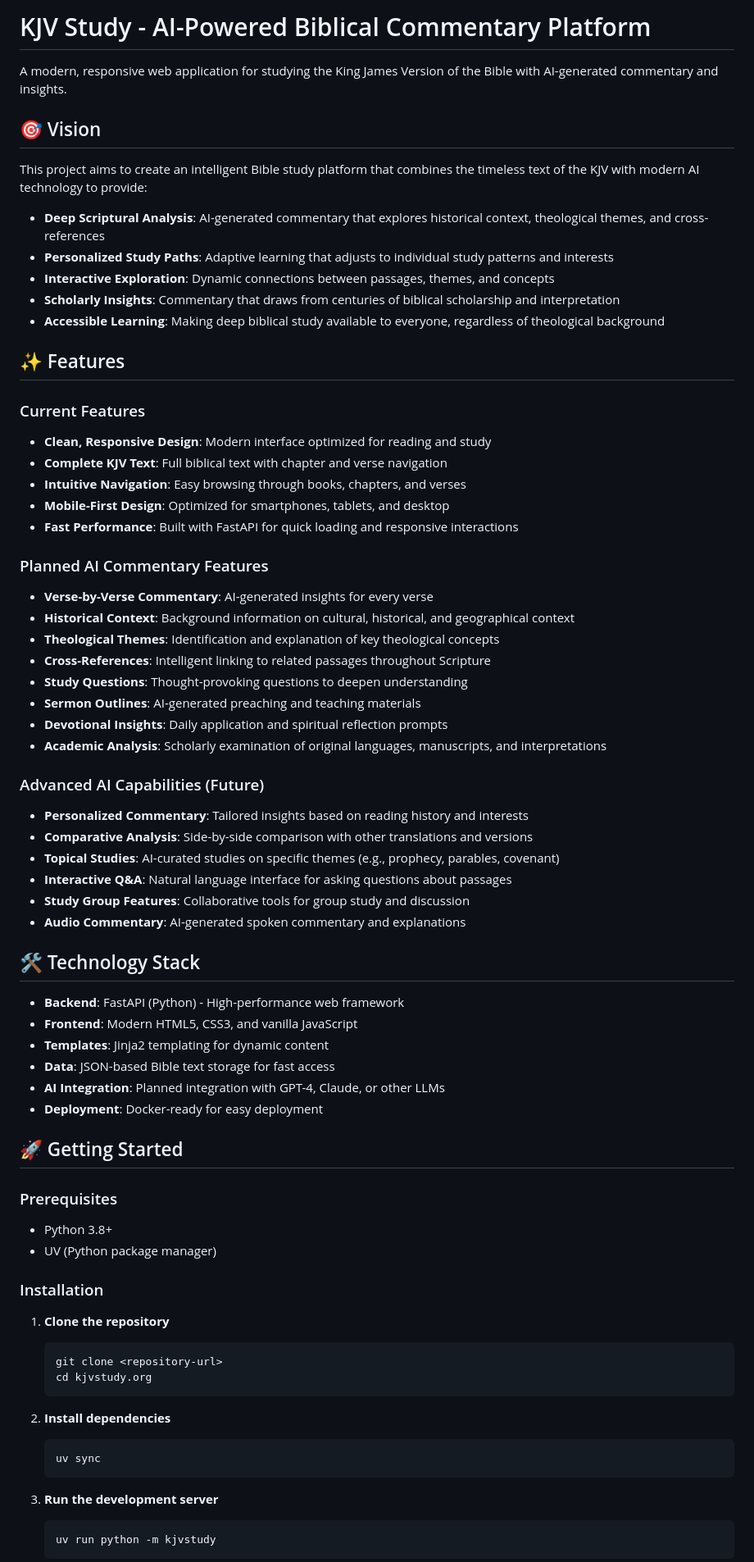
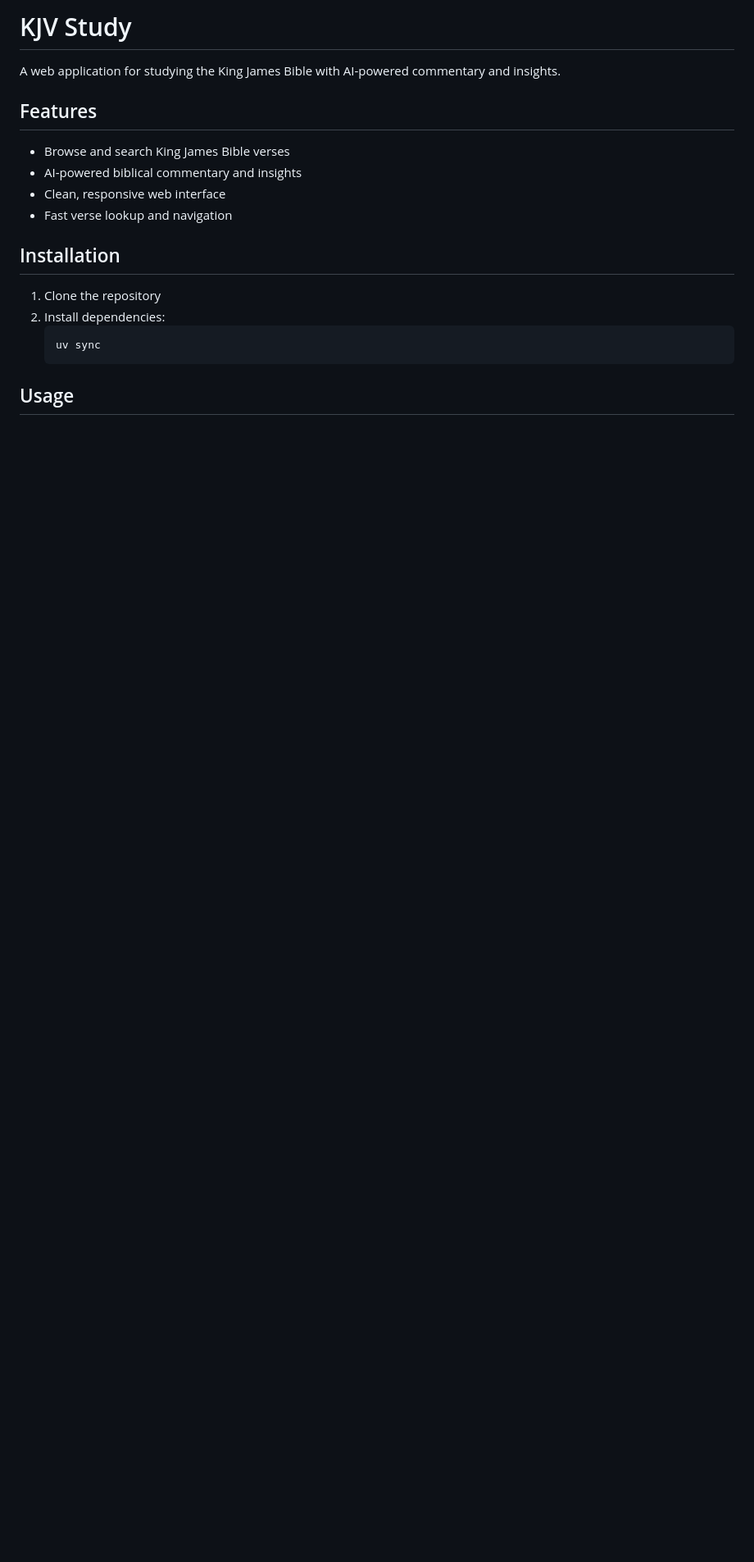
Before and after one commit to kennethreitz/kjvstudy.org, a Markdown page: README.md, the part around the change printed below. Shown: that part at 82% size. Rendered like a GitHub page; blank space fills up the shorter version.

Commit message:
Simplify README documentation

````diff
--- a/README.md
+++ b/README.md
@@ -1,74 +1,21 @@
-# KJV Study - AI-Powered Biblical Commentary Platform
+# KJV Study
 
-A modern, responsive web application for studying the King James Version of the Bible with AI-generated commentary and insights.
+A web application for studying the King James Bible with AI-powered commentary and insights.
 
-## 🎯 Vision
+## Features
 
-This project aims to create an intelligent Bible study platform that combines the timeless text of the KJV with modern AI technology to provide:
+- Browse and search King James Bible verses
+- AI-powered biblical commentary and insights
+- Clean, responsive web interface
+- Fast verse lookup and navigation
 
-- **Deep Scriptural Analysis**: AI-generated commentary that explores historical context, theological themes, and cross-references
-- **Personalized Study Paths**: Adaptive learning that adjusts to individual study patterns and interests
-- **Interactive Exploration**: Dynamic connections between passages, themes, and concepts
-- **Scholarly Insights**: Commentary that draws from centuries of biblical scholarship and interpretation
-- **Accessible Learning**: Making deep biblical study available to everyone, regardless of theological background
+## Installation
 
-## ✨ Features
-
-### Current Features
-- **Clean, Responsive Design**: Modern interface optimized for reading and study
-- **Complete KJV Text**: Full biblical text with chapter and verse navigation
-- **Intuitive Navigation**: Easy browsing through books, chapters, and verses
-- **Mobile-First Design**: Optimized for smartphones, tablets, and desktop
-- **Fast Performance**: Built with FastAPI for quick loading and responsive interactions
-
-### Planned AI Commentary Features
-- **Verse-by-Verse Commentary**: AI-generated insights for every verse
-- **Historical Context**: Background information on cultural, historical, and geographical context
-- **Theological Themes**: Identification and explanation of key theological concepts
-- **Cross-References**: Intelligent linking to related passages throughout Scripture
-- **Study Questions**: Thought-provoking questions to deepen understanding
-- **Sermon Outlines**: AI-generated preaching and teaching materials
-- **Devotional Insights**: Daily application and spiritual reflection prompts
-- **Academic Analysis**: Scholarly examination of original languages, manuscripts, and interpretations
-
-### Advanced AI Capabilities (Future)
-- **Personalized Commentary**: Tailored insights based on reading history and interests
-- **Comparative Analysis**: Side-by-side comparison with other translations and versions
-- **Topical Studies**: AI-curated studies on specific themes (e.g., prophecy, parables, covenant)
-- **Interactive Q&A**: Natural language interface for asking questions about passages
-- **Study Group Features**: Collaborative tools for group study and discussion
-- **Audio Commentary**: AI-generated spoken commentary and explanations
-
-## 🛠 Technology Stack
-
-- **Backend**: FastAPI (Python) - High-performance web framework
-- **Frontend**: Modern HTML5, CSS3, and vanilla JavaScript
-- **Templates**: Jinja2 templating for dynamic content
-- **Data**: JSON-based Bible text storage for fast access
-- **AI Integration**: Planned integration with GPT-4, Claude, or other LLMs
-- **Deployment**: Docker-ready for easy deployment
-
-## 🚀 Getting Started
-
-### Prerequisites
-- Python 3.8+
-- UV (Python package manager)
-
-### Installation
-
-1. **Clone the repository**
-   ```bash
-   git clone <repository-url>
-   cd kjvstudy.org
-   ```
-
-2. **Install dependencies**
+1. Clone the repository
+2. Install dependencies:
    ```bash
    uv sync
    ```
 
-3. **Run the development server**
-   ```bash
-   uv run python -m kjvstudy
-   ```
+## Usage
 
````
Also changed, not shown: other parts of README.md (+19 -42 lines).
